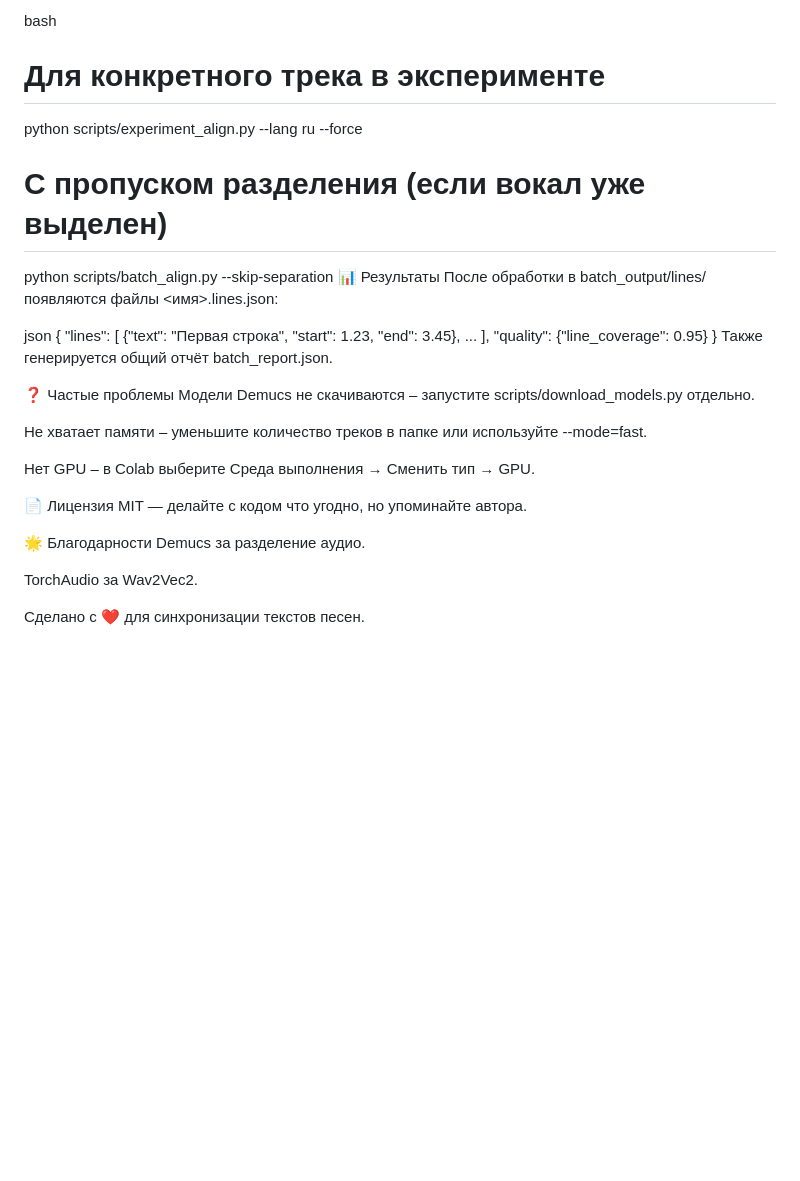
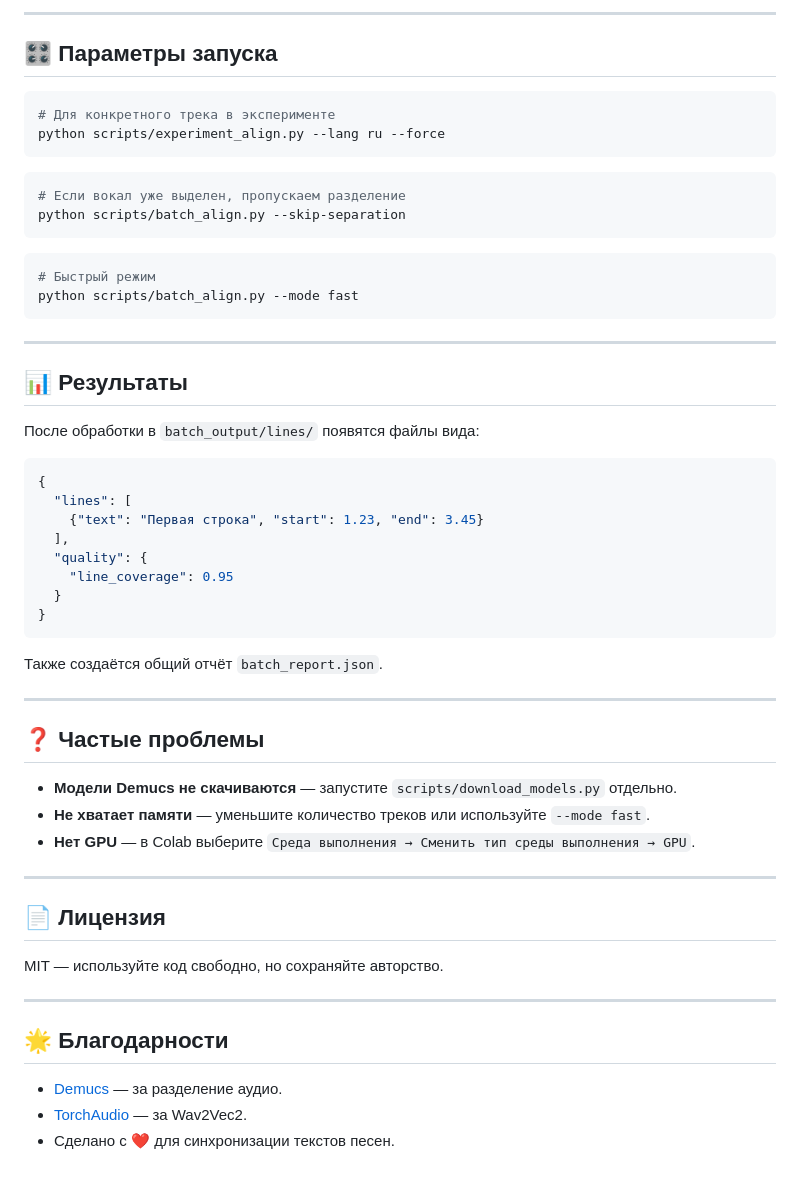
Before and after one commit to ElonMaks1/lyrics-aligner, a Markdown page: README.md, the part around one of its changes. GitHub-like rendering; blank space fills up the shorter version.

````diff
--- a/README.md
+++ b/README.md
@@ -67,36 +98,60 @@ LyricsAlign/
 
-bash
+---
+
+## 🎛️ Параметры запуска
+
+```bash
 # Для конкретного трека в эксперименте
 python scripts/experiment_align.py --lang ru --force
+```
 
-# С пропуском разделения (если вокал уже выделен)
+```bash
+# Если вокал уже выделен, пропускаем разделение
 python scripts/batch_align.py --skip-separation
-📊 Результаты
-После обработки в batch_output/lines/ появляются файлы <имя>.lines.json:
+```
 
-json
+```bash
+# Быстрый режим
+python scripts/batch_align.py --mode fast
+```
+
+---
+
+## 📊 Результаты
+
+После обработки в `batch_output/lines/` появятся файлы вида:
+
+```json
 {
   "lines": [
-    {"text": "Первая строка", "start": 1.23, "end": 3.45},
-    ...
+    {"text": "Первая строка", "start": 1.23, "end": 3.45}
   ],
-  "quality": {"line_coverage": 0.95}
+  "quality": {
+    "line_coverage": 0.95
+  }
 }
-Также генерируется общий отчёт batch_report.json.
+```
 
-❓ Частые проблемы
-Модели Demucs не скачиваются – запустите scripts/download_models.py отдельно.
+Также создаётся общий отчёт `batch_report.json`.
 
-Не хватает памяти – уменьшите количество треков в папке или используйте --mode=fast.
+---
 
-Нет GPU – в Colab выберите Среда выполнения → Сменить тип → GPU.
+## ❓ Частые проблемы
 
-📄 Лицензия
-MIT — делайте с кодом что угодно, но упоминайте автора.
+- **Модели Demucs не скачиваются** — запустите `scripts/download_models.py` отдельно.
+- **Не хватает памяти** — уменьшите количество треков или используйте `--mode fast`.
+- **Нет GPU** — в Colab выберите `Среда выполнения → Сменить тип среды выполнения → GPU`.
 
-🌟 Благодарности
-Demucs за разделение аудио.
+---
 
-TorchAudio за Wav2Vec2.
+## 📄 Лицензия
 
-Сделано с ❤️ для синхронизации текстов песен.
+MIT — используйте код свободно, но сохраняйте авторство.
+
+---
+
+## 🌟 Благодарности
+
+- [Demucs](https://github.com/facebookresearch/demucs) — за разделение аудио.
+- [TorchAudio](https://pytorch.org/audio/) — за Wav2Vec2.
+- Сделано с ❤️ для синхронизации текстов песен.
````
Also changed, not shown: other parts of README.md (+60 -29 lines).
